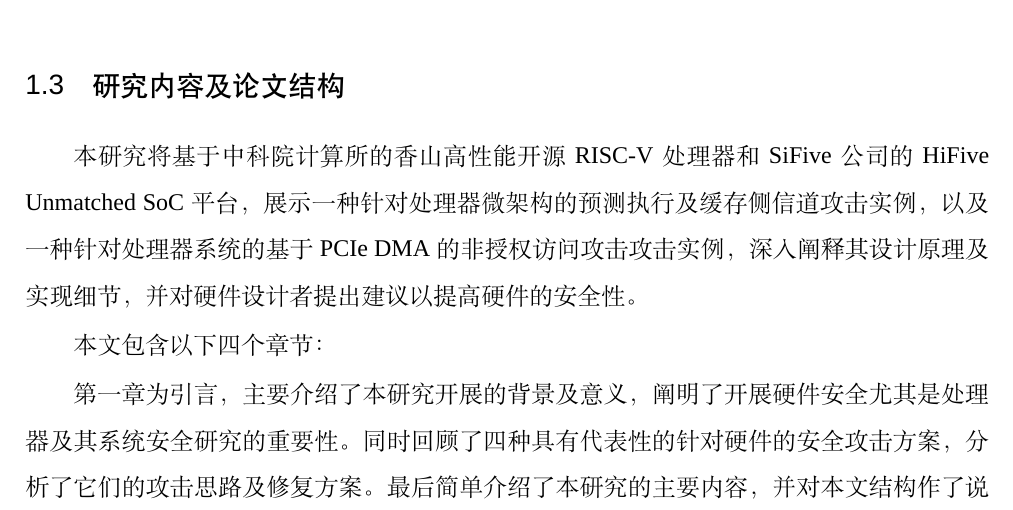
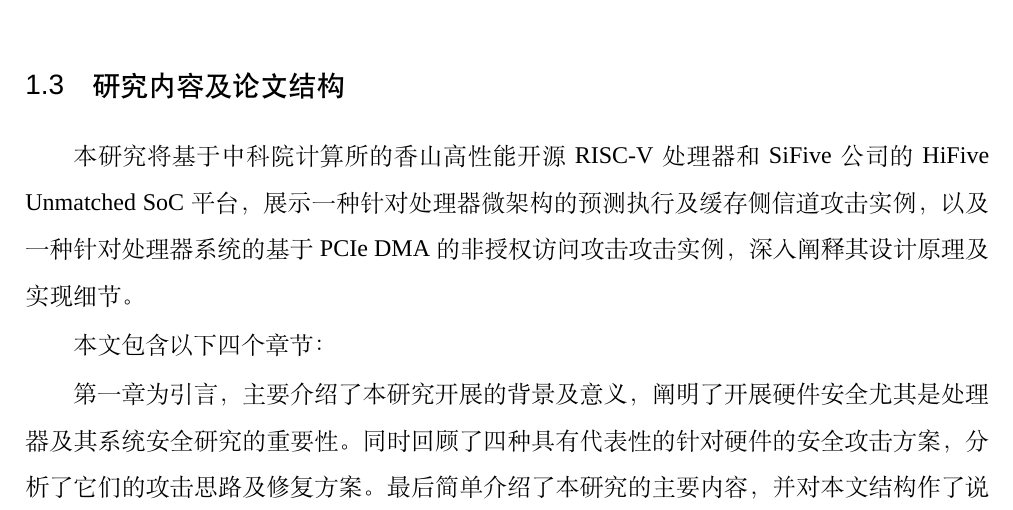
Before and after one commit to yqszxx/bachelor-thesis, a LaTeX thesis (thesis.tex, which reads body/c1intro.tex): part of page 18 of 41, cut so that both start at the same text. Compiled offline with XeLaTeX; a missing font is replaced by an installed copy or a similar font.

Commit message:
Remove "Advice" part

```diff
--- a/body/c1intro.tex
+++ b/body/c1intro.tex
@@ -120,8 +120,7 @@ FireWire总线接入计算机系统的硬件可以在无需处理器介入的情
 \section{研究内容及论文结构}{Research Content and Thesis Structure}
 本研究将基于中科院计算所的香山高性能开源RISC-V处理器和SiFive公司的HiFive Unmatched SoC平台，
 展示一种针对处理器微架构的预测执行及缓存侧信道攻击实例，以及一种针对处理器系统的
-基于PCIe DMA的非授权访问攻击攻击实例，深入阐释其设计原理及实现细节，并对硬件设计者
-提出建议以提高硬件的安全性。
+基于PCIe DMA的非授权访问攻击攻击实例，深入阐释其设计原理及实现细节。
 
 本文包含以下四个章节：
 
```
